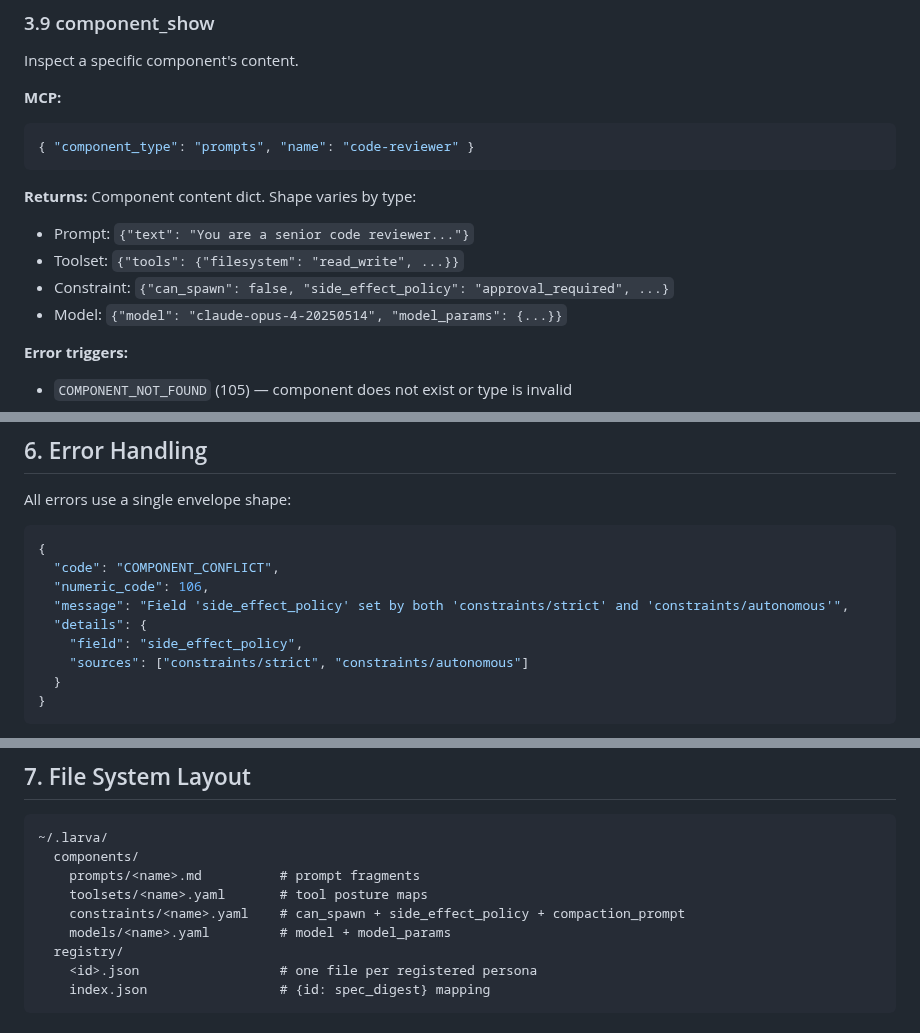
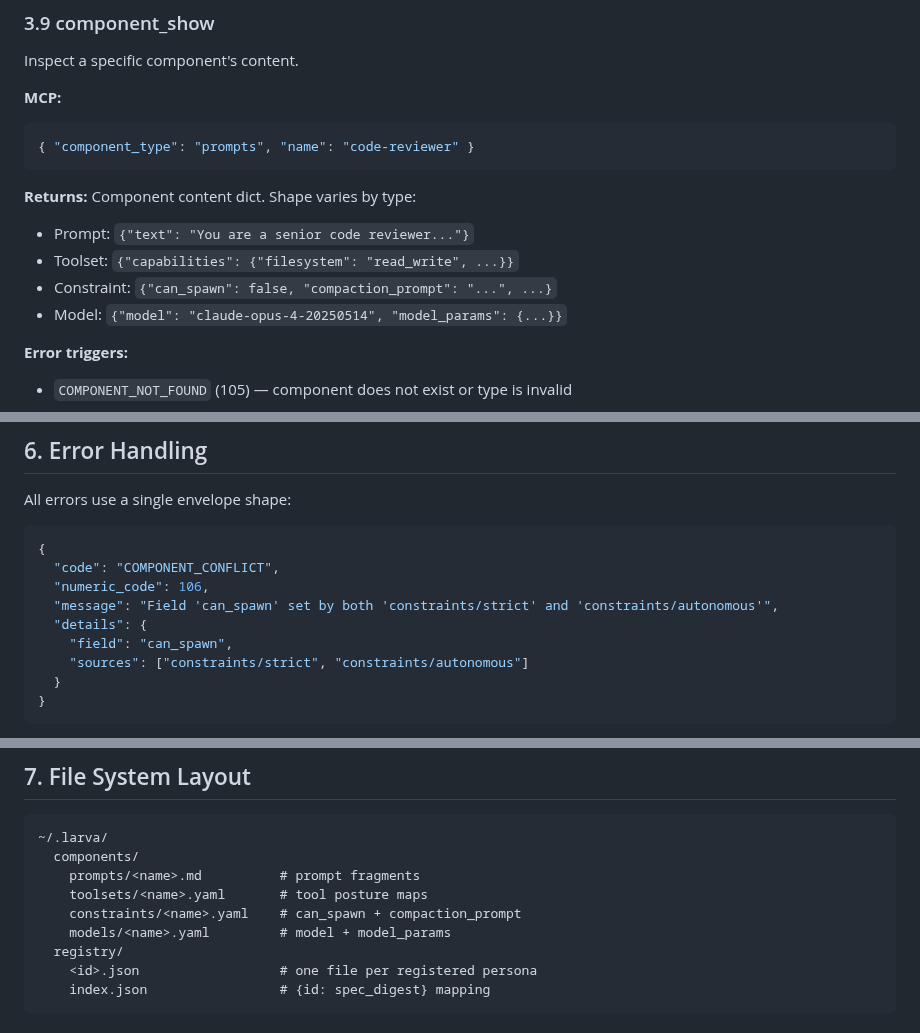
Before and after one commit to Tefx/larva, a Markdown page: USAGE.md, 3 parts joined by grey strips. Rendered like a GitHub page.

```diff
--- a/USAGE.md
+++ b/USAGE.md
@@ -276,8 +275,8 @@ Inspect a specific component's content.
 
 **Returns:** Component content dict. Shape varies by type:
 - Prompt: `{"text": "You are a senior code reviewer..."}`
-- Toolset: `{"tools": {"filesystem": "read_write", ...}}`
-- Constraint: `{"can_spawn": false, "side_effect_policy": "approval_required", ...}`
+- Toolset: `{"capabilities": {"filesystem": "read_write", ...}}`
+- Constraint: `{"can_spawn": false, "compaction_prompt": "...", ...}`
 - Model: `{"model": "claude-opus-4-20250514", "model_params": {...}}`
 
 **Error triggers:**
@@ -378,9 +376,9 @@ All errors use a single envelope shape:
 {
   "code": "COMPONENT_CONFLICT",
   "numeric_code": 106,
-  "message": "Field 'side_effect_policy' set by both 'constraints/strict' and 'constraints/autonomous'",
+  "message": "Field 'can_spawn' set by both 'constraints/strict' and 'constraints/autonomous'",
   "details": {
-    "field": "side_effect_policy",
+    "field": "can_spawn",
     "sources": ["constraints/strict", "constraints/autonomous"]
   }
 }
@@ -418,7 +416,7 @@ All errors use a single envelope shape:
   components/
     prompts/<name>.md          # prompt fragments
     toolsets/<name>.yaml       # tool posture maps
-    constraints/<name>.yaml    # can_spawn + side_effect_policy + compaction_prompt
+    constraints/<name>.yaml    # can_spawn + compaction_prompt
     models/<name>.yaml         # model + model_params
   registry/
     <id>.json                  # one file per registered persona
```
Also changed, not shown: other parts of USAGE.md (+7 -9 lines), USER_GUIDE.md (+7 -11 lines).
